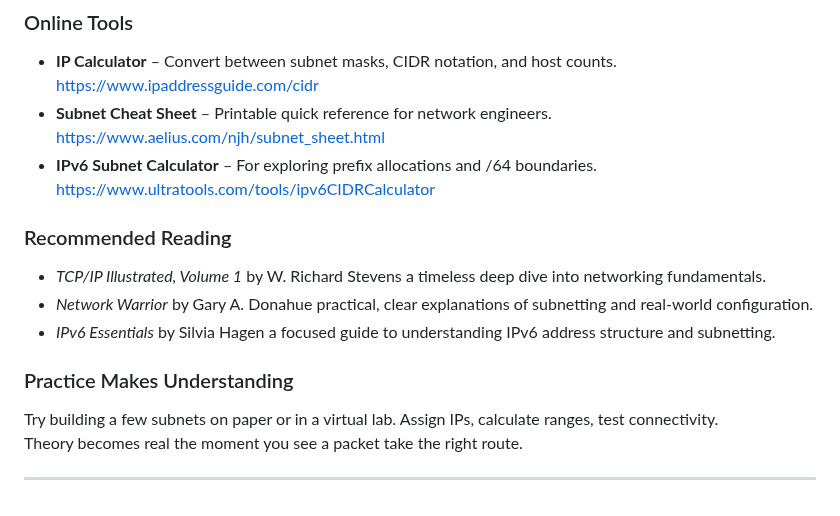
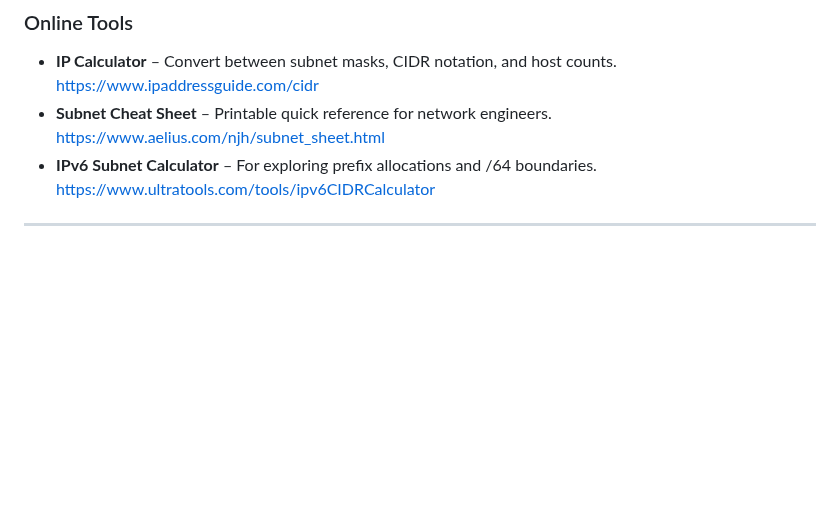
Before and after one commit to xidruk/computer-networking, a Markdown page: docs/subnet_mask.md, the part around the change. Rendered like a GitHub page; blank space fills up the shorter version.

Commit message:
Subnet Mask

```diff
--- a/docs/subnet_mask.md
+++ b/docs/subnet_mask.md
@@ -491,14 +491,4 @@ Here are some tools and resources to experiment, calculate, and deepen understan
 - **IPv6 Subnet Calculator** – For exploring prefix allocations and /64 boundaries.
   [https://www.ultratools.com/tools/ipv6CIDRCalculator](https://www.ultratools.com/tools/ipv6CIDRCalculator)
 
-### Recommended Reading
-- *TCP/IP Illustrated, Volume 1* by W. Richard Stevens a timeless deep dive into networking fundamentals.
-- *Network Warrior* by Gary A. Donahue practical, clear explanations of subnetting and real-world configuration.
-- *IPv6 Essentials* by Silvia Hagen a focused guide to understanding IPv6 address structure and subnetting.
-
-### Practice Makes Understanding
-
-Try building a few subnets on paper or in a virtual lab. Assign IPs, calculate ranges, test connectivity.
-Theory becomes real the moment you see a packet take the right route.
-
 ---
```
